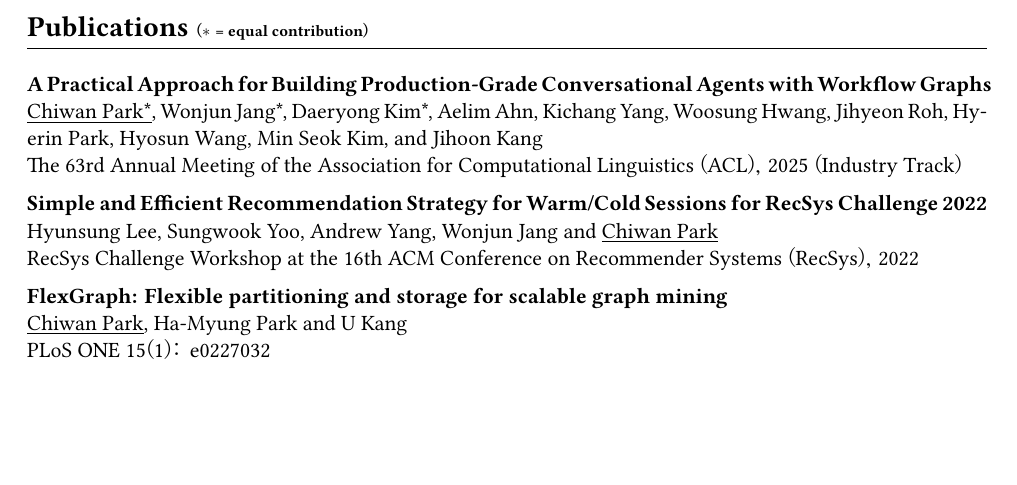
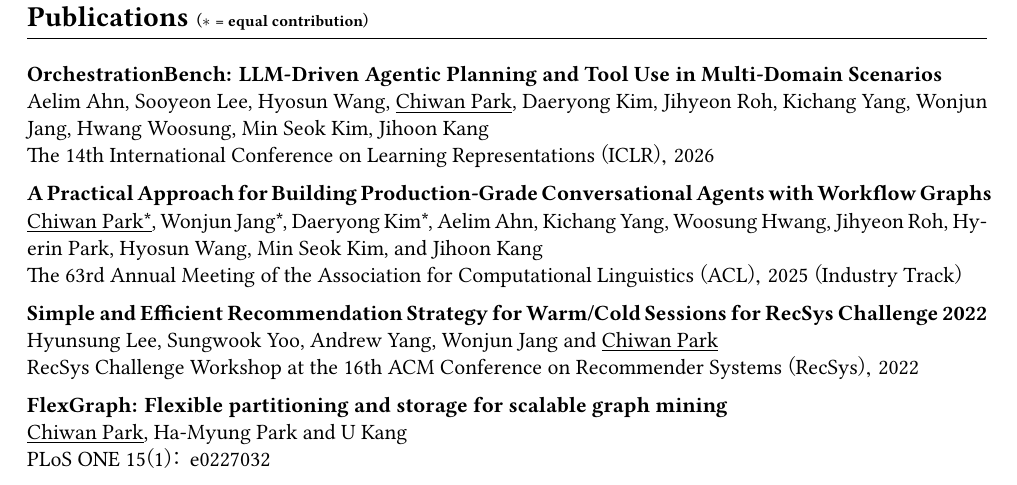
Before and after one commit to chiwanpark/curriculum-vitae, a LaTeX CV (curriculum-vitae.tex): part of page 2 of 2 before the commit and part of page 2 of 3 after it, cut so that both start at the same text, the shorter picture padded with empty space. Compiled offline with XeLaTeX; a missing font is replaced by an installed copy or a similar font.

Commit message:
Add ICLR 2026 paper

```diff
--- a/curriculum-vitae.tex
+++ b/curriculum-vitae.tex
@@ -131,6 +131,9 @@
 % PUBLICATIONS
 \section*{Publications {\scriptsize ($\ast$ = equal contribution)}}
 \begin{entry}
+  \item \textbf{OrchestrationBench: LLM-Driven Agentic Planning and Tool Use in Multi-Domain Scenarios}\\
+  Aelim Ahn, Sooyeon Lee, Hyosun Wang, \underline{Chiwan Park}, Daeryong Kim, Jihyeon Roh, Kichang Yang, Wonjun Jang, Hwang Woosung, Min Seok Kim, Jihoon Kang\\
+  The 14th International Conference on Learning Representations (ICLR), 2026
   \item \textbf{A Practical Approach for Building Production-Grade Conversational Agents with Workflow Graphs}\\
   \underline{Chiwan Park*}, Wonjun Jang*, Daeryong Kim*, Aelim Ahn, Kichang Yang, Woosung Hwang, Jihyeon Roh, Hyerin Park, Hyosun Wang, Min Seok Kim, and Jihoon Kang\\
   The 63rd Annual Meeting of the Association for Computational Linguistics (ACL), 2025 (Industry Track)
```
